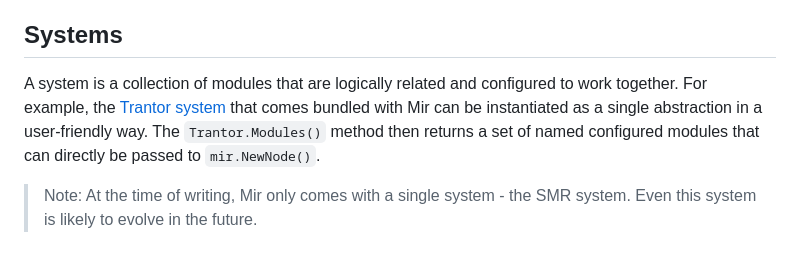
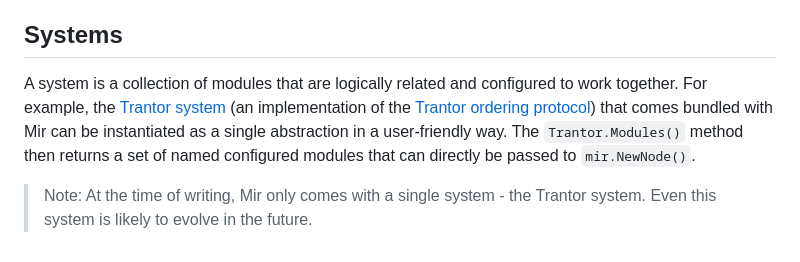
Before and after one commit to consensus-shipyard/mir, a Markdown page: docs/README.md, the part around the change. GitHub-like rendering.

Commit message:
Update README.md
Signed-off-by: Matej Pavlovic <matopavlovic@gmail.com>

```diff
--- a/docs/README.md
+++ b/docs/README.md
@@ -241,10 +241,11 @@ the interceptor combined with the [`mircat` utility](/cmd/mircat) become a very
 ## Systems
 
 A system is a collection of modules that are logically related and configured to work together.
-For example, the [Trantor system](/pkg/systems/smr) that comes bundled with Mir
-can be instantiated as a single abstraction in a user-friendly way.
+For example, the [Trantor system](/pkg/systems/trantor)
+(an implementation of the [Trantor ordering protocol](https://hackmd.io/P59lk4hnSBKN5ki5OblSFg?view))
+that comes bundled with Mir can be instantiated as a single abstraction in a user-friendly way.
 The `Trantor.Modules()` method then returns a set of named configured modules
 that can directly be passed to `mir.NewNode()`.
 
-> Note: At the time of writing, Mir only comes with a single system - the SMR system.
+> Note: At the time of writing, Mir only comes with a single system - the Trantor system.
 > Even this system is likely to evolve in the future.
```
